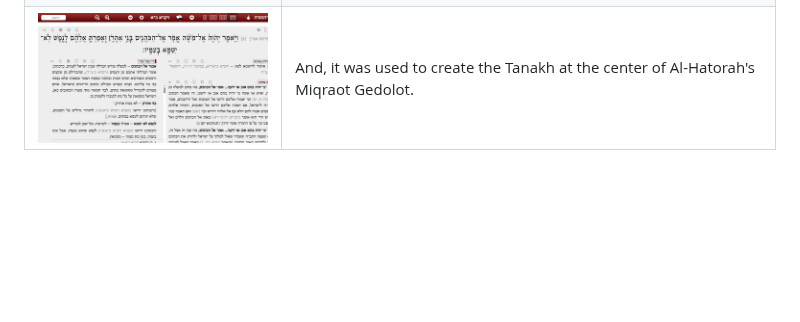
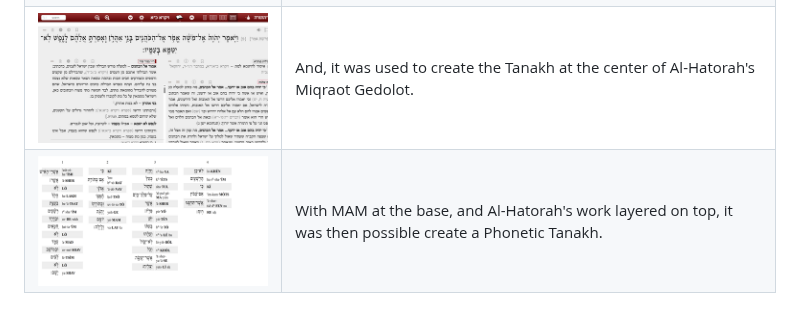
Before and after one commit to bdenckla/MAM-basics, a Markdown page: doc/what-is-mam.md, the part around the change. Rendered like a GitHub page; pictures changed too: doc/what-is-mam-img/thumb-phonetic.png (added); blank space fills up the shorter version.

Commit message:
Add phonetic Tanakh slide to "What Is MAM?" presentation
Add phonetic-psalms1.html: Psalms 1 verses 1-4 arranged horizontally
(4 columns, each with Hebrew and transliteration sub-columns), based on
https://bdenckla.github.io/phonetic-hbo/tnkh/D1-Psalms/01.html.

Add slide-phonetic.png and thumb-phonetic.png captured from that HTML.

Add new row to what-is-mam.md: "Some of MAM's reader-friendly features
made it possible to create a Phonetic edition of the Tanakh."

Known issues: #68 (font not loaded in screenshot, causing overflow/wrap
on first word), #69 (CSS loaded from remote URL instead of local copy).

Co-authored-by: Copilot <copilot@github.com>

```diff
--- a/doc/what-is-mam.md
+++ b/doc/what-is-mam.md
@@ -11,3 +11,4 @@ Script for a narrated slideshow video.
 | [![Sefaria Tanakh](what-is-mam-img/thumb-sefaria.png)](what-is-mam-img/slide-sefaria.png) | It was used to create various web editions of the Tanakh, like Sefaria's default Tanakh. |
 | [![Hebrew Wikisource Tanakh](what-is-mam-img/thumb-wikisource.png)](what-is-mam-img/slide-wikisource.png) | It was used to create the  Tanakh on Hebrew Wikisource. |
 | [![Al-Hatorah Miqraot Gedolot](what-is-mam-img/thumb-alhatorah.png)](what-is-mam-img/slide-alhatorah.png) | And, it was used to create the Tanakh at the center of Al-Hatorah's Miqraot Gedolot. |
+| [![Phonetic Tanakh](what-is-mam-img/thumb-phonetic.png)](what-is-mam-img/slide-phonetic.png) | With MAM at the base, and Al-Hatorah's work layered on top, it was then possible create a Phonetic Tanakh. |
```
Also changed, not shown: doc/what-is-mam-img/slide-phonetic.png (added), 1 other file.
